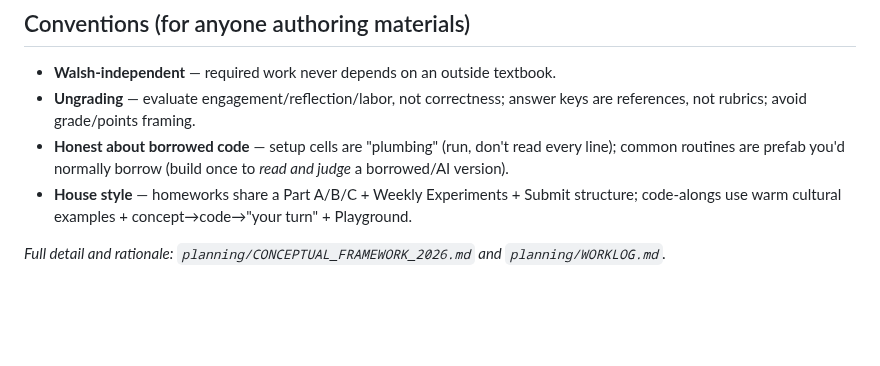
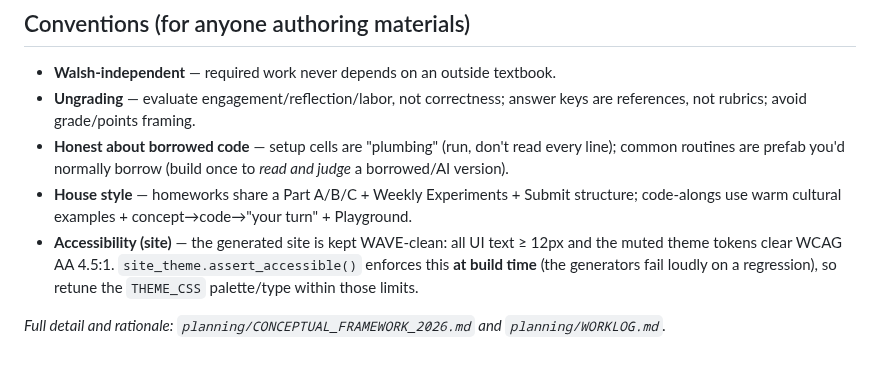
Before and after one commit to TCU-DCDA/WRIT20833_2026, a Markdown page: README.md, the part around the change. Drawn GitHub-style; blank space fills up the shorter version.

```diff
--- a/README.md
+++ b/README.md
@@ -77,5 +77,8 @@ scale"; the quarrel; voice-through-difficulty in the age of AI; the moral stakes
   routines are prefab you'd normally borrow (build once to *read and judge* a borrowed/AI version).
 - **House style** — homeworks share a Part A/B/C + Weekly Experiments + Submit structure; code-alongs use
   warm cultural examples + concept→code→"your turn" + Playground.
+- **Accessibility (site)** — the generated site is kept WAVE-clean: all UI text ≥ 12px and the muted theme
+  tokens clear WCAG AA 4.5:1. `site_theme.assert_accessible()` enforces this **at build time** (the
+  generators fail loudly on a regression), so retune the `THEME_CSS` palette/type within those limits.
 
 *Full detail and rationale: `planning/CONCEPTUAL_FRAMEWORK_2026.md` and `planning/WORKLOG.md`.*
```
Also changed, not shown: planning/NEXT_SESSION.md (+5 -1 lines), planning/WORKLOG.md (+13 -0 lines).
